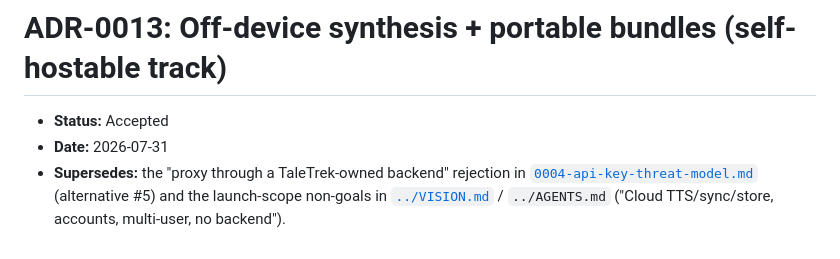
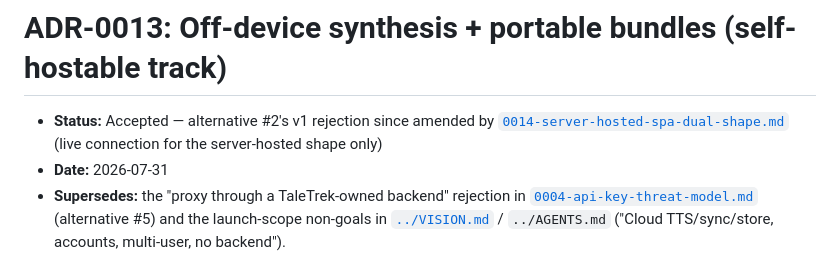
Before and after one commit to l1br3-io/taletrek, a Markdown page: docs/adrs/0013-off-device-synth-and-portable-bundles.md, the part around the change. Drawn GitHub-style.

```diff
--- a/docs/adrs/0013-off-device-synth-and-portable-bundles.md
+++ b/docs/adrs/0013-off-device-synth-and-portable-bundles.md
@@ -1,6 +1,6 @@
 # ADR-0013: Off-device synthesis + portable bundles (self-hostable track)
 
-- **Status:** Accepted
+- **Status:** Accepted — alternative #2's v1 rejection since amended by [`0014-server-hosted-spa-dual-shape.md`](./0014-server-hosted-spa-dual-shape.md) (live connection for the server-hosted shape only)
 - **Date:** 2026-07-31
 - **Supersedes:** the "proxy through a TaleTrek-owned backend" rejection in [`0004-api-key-threat-model.md`](./0004-api-key-threat-model.md) (alternative #5) and the launch-scope non-goals in [`../VISION.md`](../VISION.md) / `../AGENTS.md` ("Cloud TTS/sync/store, accounts, multi-user, no backend").
 - **Companion:** [`../specs/portable-bundle-format/spec.md`](../specs/portable-bundle-format/spec.md) · [`../bundle-format.md`](../bundle-format.md)
```
Also changed, not shown: docs/adrs/0014-server-hosted-spa-dual-shape.md (added, +60 -0 lines).
